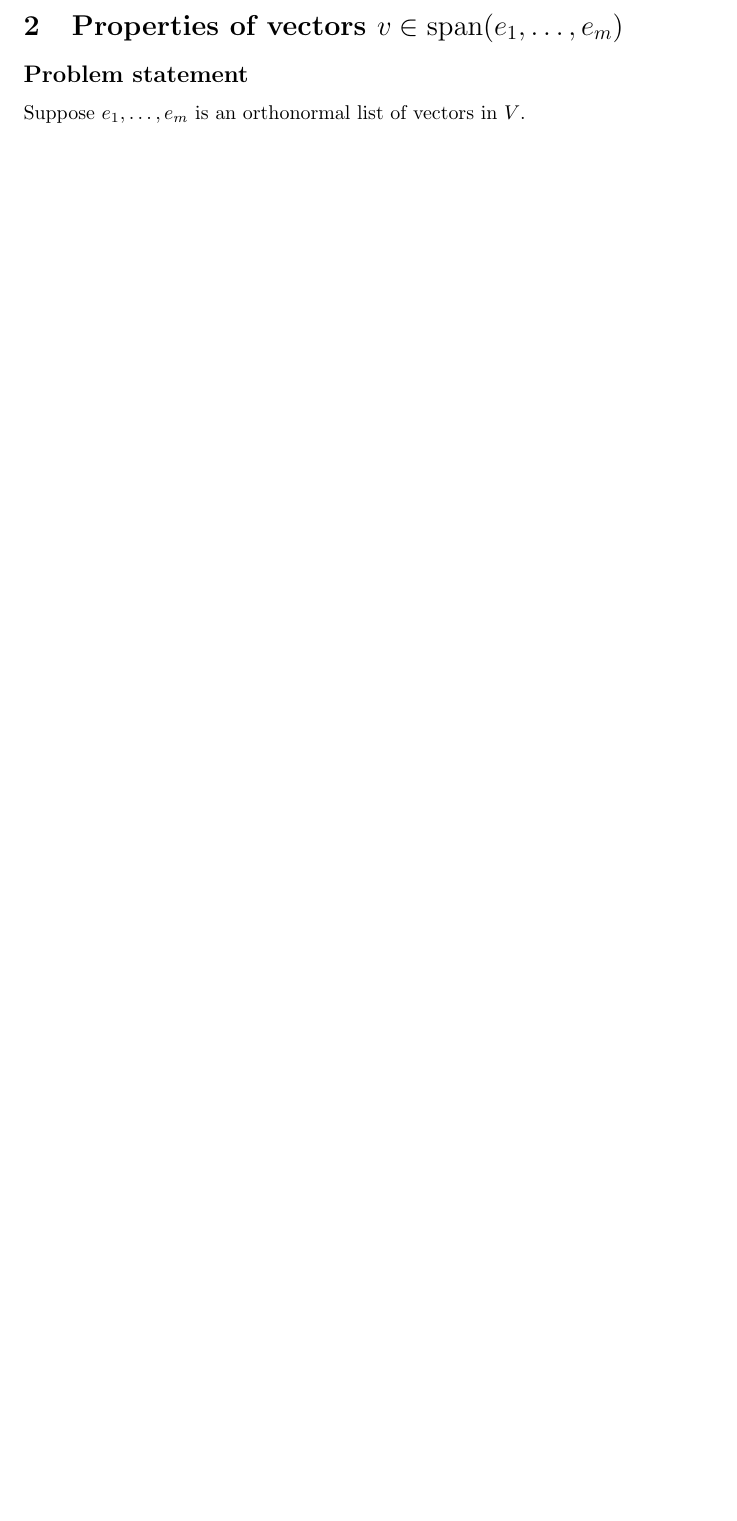
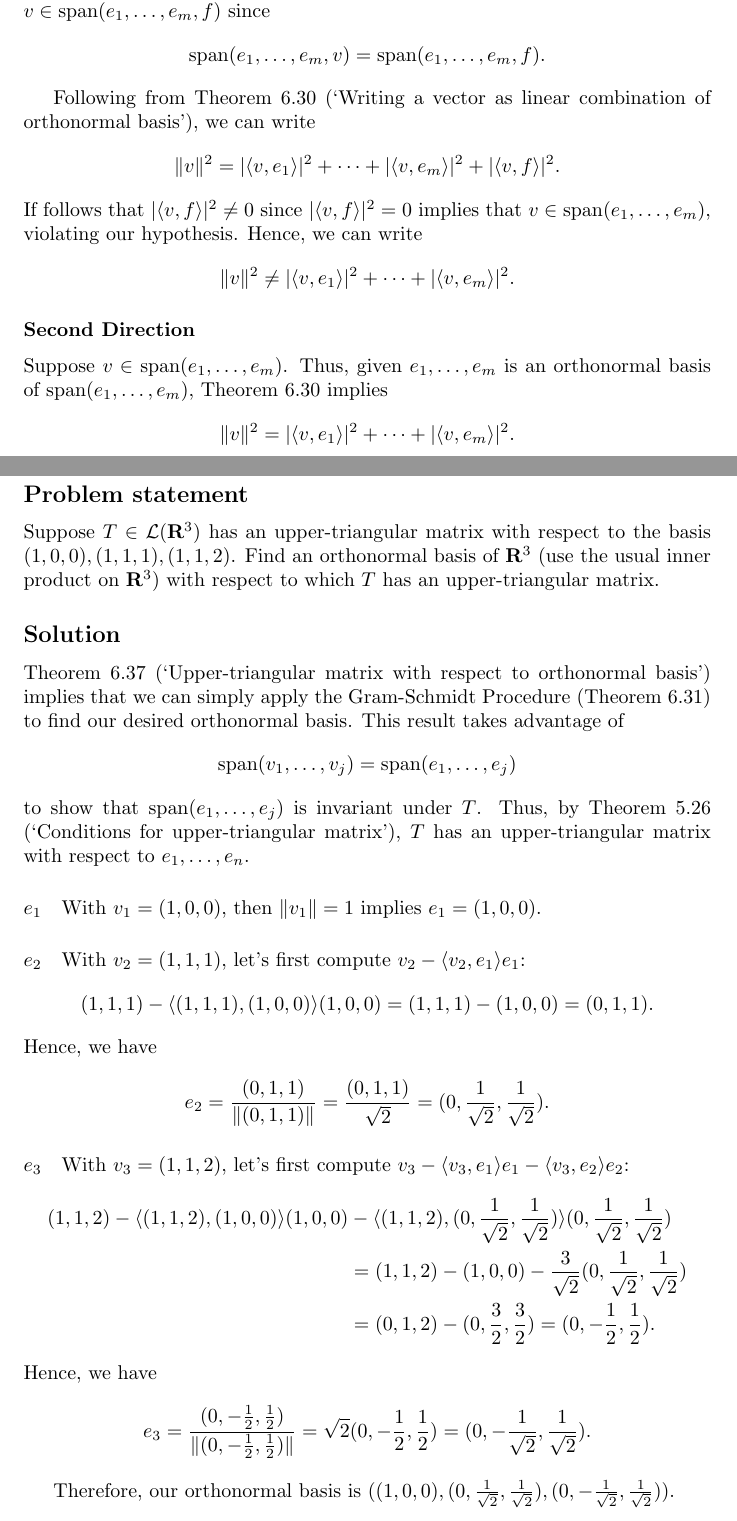
Before and after one commit to keith-murray/linear-algebra-done-right, a LaTeX problem sheet (Chapter 6/6.B/exercises_6_B.tex): part of page 2 of 2 before the commit and two parts of pages 2 and 3 of 4 after it, the two joined at a grey line, cut at the place of the change, the shorter picture padded with empty space. Compiled offline with pdfLaTeX.

Commit message:
[progress] exercises 6.B

```diff
--- a/Chapter 6/6.B/exercises_6_B.tex
+++ b/Chapter 6/6.B/exercises_6_B.tex
@@ -45,0 +56,49 @@ Suppose $e_1,\ldots,e_m$ is an orthonormal list of vectors in $V$.
+For the list $e_1,\ldots,e_m,v$, we can apply the Gram-Schmidt Procedure (Theorem 6.31) to get $e_1,\ldots,e_m,f$.
+Obviously \newline$v\in\operatorname{span}(e_1,\ldots,e_m,f)$ since
+\[\operatorname{span}(e_1,\ldots,e_m,v)=\operatorname{span}(e_1,\ldots,e_m,f).\]
+
+Following from Theorem 6.30 (`Writing a vector as linear combination of orthonormal basis'), we can write
+\[\norm{v}^2=\abs{\langle v,e_1\rangle}^2+\cdots+\abs{\langle v,e_m\rangle}^2+\abs{\langle v,f\rangle}^2.\]
+If follows that $\abs{\langle v,f\rangle}^2\neq0$ since $\abs{\langle v,f\rangle}^2=0$ implies that $v\in\operatorname{span}(e_1,\ldots,e_m)$, violating our hypothesis.
+Hence, we can write
+\[\norm{v}^2\neq \abs{\langle v,e_1\rangle}^2+\cdots+\abs{\langle v,e_m\rangle}^2.\]
+
+\subsubsection*{Second Direction}
+Suppose $v\in\operatorname{span}(e_1,\ldots,e_m)$.
+Thus, given $e_1,\ldots,e_m$ is an orthonormal basis of $\operatorname{span}(e_1,\ldots,e_m)$, Theorem 6.30 implies
+\[\norm{v}^2 = \abs{\langle v,e_1\rangle}^2+\cdots+\abs{\langle v,e_m\rangle}^2.\]
+
+\clearpage
+
+\section{Applying Gram-Schmidt part 1}
+\subsection*{Problem statement}
+Suppose $T\in\mathcal{L}(\mathbf{R}^3)$ has an upper-triangular matrix with respect to the basis $(1,0,0),(1,1,1),(1,1,2)$.
+Find an orthonormal basis of $\mathbf{R}^3$ (use the usual inner product on $\mathbf{R}^3$) with respect to which $T$ has an upper-triangular matrix.
+
+\subsection*{Solution}
+Theorem 6.37 (`Upper-triangular matrix with respect to orthonormal basis') implies that we can simply apply the Gram-Schmidt Procedure (Theorem 6.31) to find our desired orthonormal basis.
+This result takes advantage of
+\[\operatorname{span}(v_1,\ldots,v_j)=\operatorname{span}(e_1,\ldots,e_j)\]
+to show that $\operatorname{span}(e_1,\ldots,e_j)$ is invariant under $T$.
+Thus, by Theorem 5.26 (`Conditions for upper-triangular matrix'), $T$ has an upper-triangular matrix with respect to $e_1,\ldots,e_n$.
+
+\paragraph{$e_1$}
+With $v_1=(1,0,0)$, then $\norm{v_1}=1$ implies $e_1=(1,0,0)$.
+
+\paragraph{$e_2$}
+With $v_2=(1,1,1)$, let's first compute $v_2-\langle v_2,e_1\rangle e_1$:
+\[(1,1,1)-\langle (1,1,1),(1,0,0)\rangle (1,0,0)=(1,1,1)-(1,0,0)=(0,1,1).\]
+Hence, we have
+\[e_2=\frac{(0,1,1)}{\norm{(0,1,1)}}=\frac{(0,1,1)}{\sqrt{2}}=(0,\frac{1}{\sqrt{2}},\frac{1}{\sqrt{2}}).\]
+
+\paragraph{$e_3$}
+With $v_3=(1,1,2)$, let's first compute $v_3-\langle v_3,e_1\rangle e_1-\langle v_3,e_2\rangle e_2$:
+\begin{align*}
+    (1,1,2)-\langle (1,1,2),(1,0,0)\rangle (1,0,0)&-\langle (1,1,2),(0,\frac{1}{\sqrt{2}},\frac{1}{\sqrt{2}})\rangle (0,\frac{1}{\sqrt{2}},\frac{1}{\sqrt{2}}) \\
+    &=(1,1,2)-(1,0,0)-\frac{3}{\sqrt{2}}(0,\frac{1}{\sqrt{2}},\frac{1}{\sqrt{2}}) \\
+    &=(0,1,2)-(0,\frac{3}{2},\frac{3}{2})=(0,-\frac{1}{2},\frac{1}{2}).
+\end{align*}
+Hence, we have
+\[e_3=\frac{(0,-\frac{1}{2},\frac{1}{2})}{\norm{(0,-\frac{1}{2},\frac{1}{2})}}=\sqrt{2}(0,-\frac{1}{2},\frac{1}{2})=(0,-\frac{1}{\sqrt{2}},\frac{1}{\sqrt{2}}).\]
+
+Therefore, our orthonormal basis is $((1,0,0),(0,\frac{1}{\sqrt{2}},\frac{1}{\sqrt{2}}),(0,-\frac{1}{\sqrt{2}},\frac{1}{\sqrt{2}}))$.
```
Also changed, not shown: Chapter 6/6.B/README.md, Chapter 6/6.B/exercises_6_B.tex (27 more changed lines).
